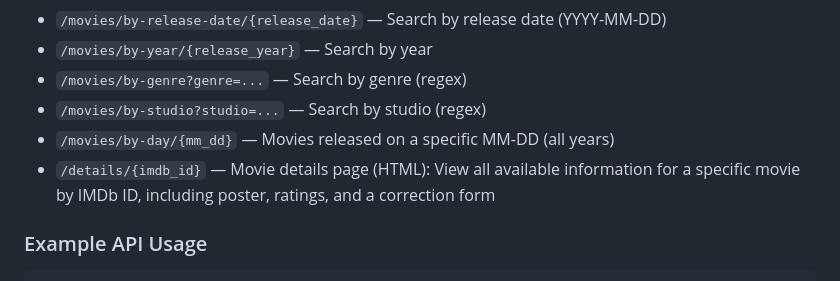
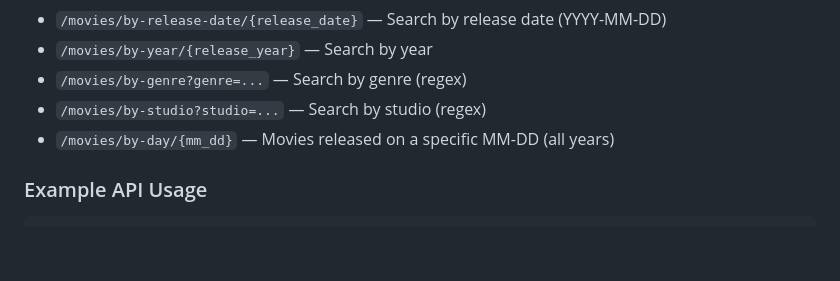
Before and after one commit to jasonacox/MoviesThisDay, a Markdown page: README.md, the part around the change. Drawn GitHub-style; blank space fills up the shorter version.

Commit message:
Remove outdated reference to movie details page in README

```diff
--- a/README.md
+++ b/README.md
@@ -35,7 +35,6 @@ Website: [moviesthisday.com](https://moviesthisday.com)
 - `/movies/by-genre?genre=...` — Search by genre (regex)
 - `/movies/by-studio?studio=...` — Search by studio (regex)
 - `/movies/by-day/{mm_dd}` — Movies released on a specific MM-DD (all years)
-- `/details/{imdb_id}` — Movie details page (HTML): View all available information for a specific movie by IMDb ID, including poster, ratings, and a correction form
 
 ### Example API Usage
 
```
